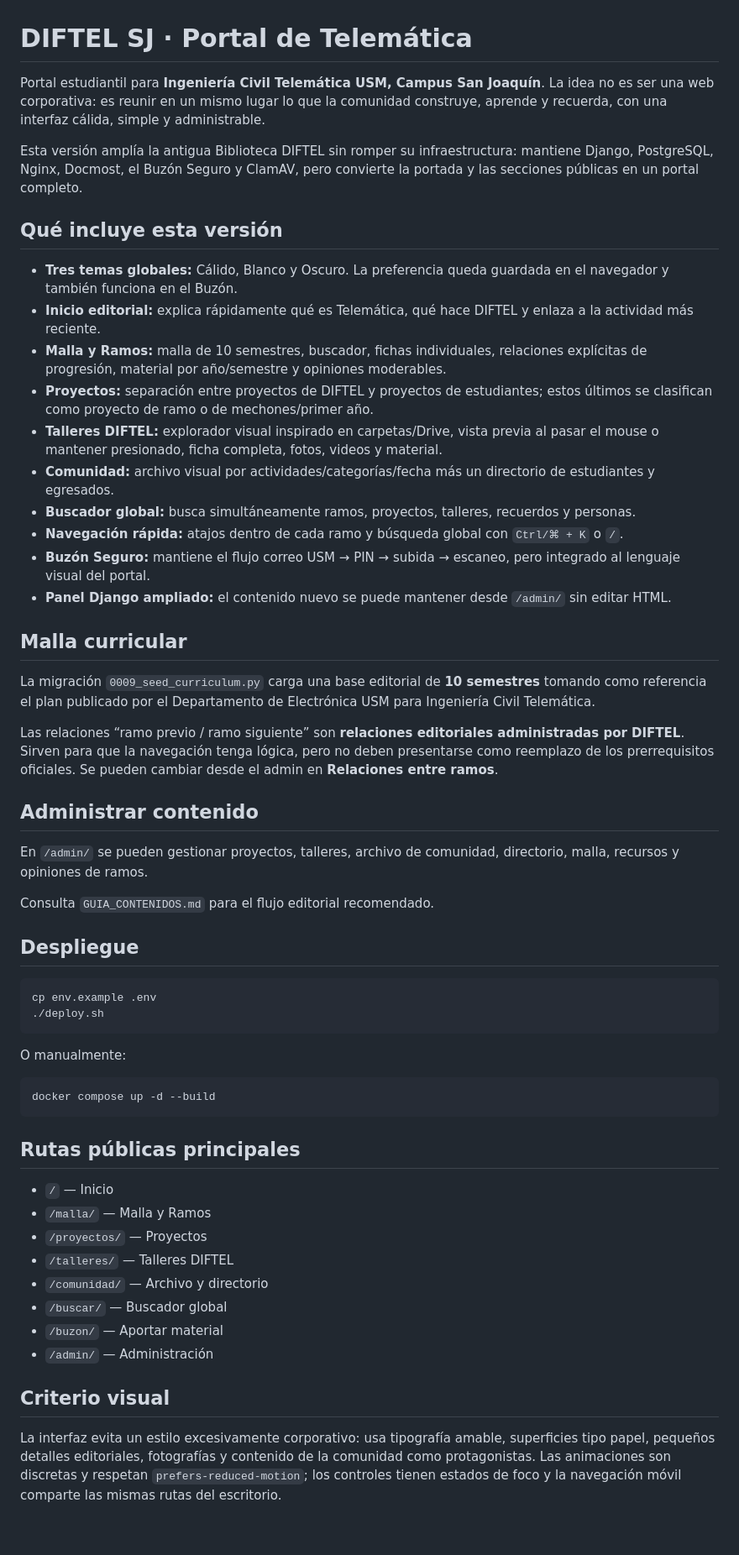
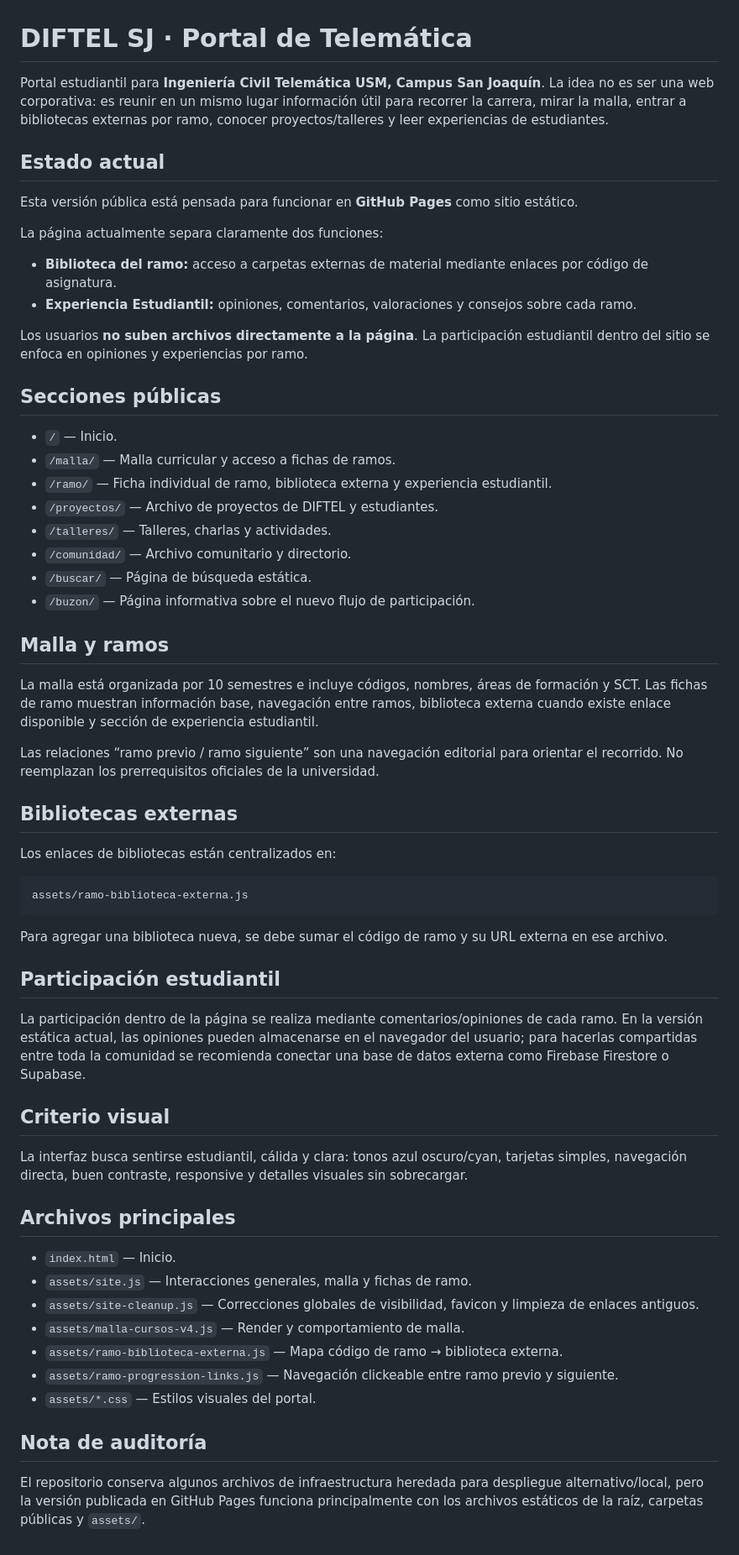
Before and after one commit to VisionStick/wikidiftel, a Markdown page: README.md, the part around the change. Shown at 84% size. Rendered like a GitHub page.

Commit message:
Actualiza README al funcionamiento actual

````diff
--- a/README.md
+++ b/README.md
@@ -1,58 +1,63 @@
 # DIFTEL SJ · Portal de Telemática
 
-Portal estudiantil para **Ingeniería Civil Telemática USM, Campus San Joaquín**. La idea no es ser una web corporativa: es reunir en un mismo lugar lo que la comunidad construye, aprende y recuerda, con una interfaz cálida, simple y administrable.
+Portal estudiantil para **Ingeniería Civil Telemática USM, Campus San Joaquín**. La idea no es ser una web corporativa: es reunir en un mismo lugar información útil para recorrer la carrera, mirar la malla, entrar a bibliotecas externas por ramo, conocer proyectos/talleres y leer experiencias de estudiantes.
 
-Esta versión amplía la antigua Biblioteca DIFTEL sin romper su infraestructura: mantiene Django, PostgreSQL, Nginx, Docmost, el Buzón Seguro y ClamAV, pero convierte la portada y las secciones públicas en un portal completo.
+## Estado actual
 
-## Qué incluye esta versión
+Esta versión pública está pensada para funcionar en **GitHub Pages** como sitio estático.
 
-- **Tres temas globales:** Cálido, Blanco y Oscuro. La preferencia queda guardada en el navegador y también funciona en el Buzón.
-- **Inicio editorial:** explica rápidamente qué es Telemática, qué hace DIFTEL y enlaza a la actividad más reciente.
-- **Malla y Ramos:** malla de 10 semestres, buscador, fichas individuales, relaciones explícitas de progresión, material por año/semestre y opiniones moderables.
-- **Proyectos:** separación entre proyectos de DIFTEL y proyectos de estudiantes; estos últimos se clasifican como proyecto de ramo o de mechones/primer año.
-- **Talleres DIFTEL:** explorador visual inspirado en carpetas/Drive, vista previa al pasar el mouse o mantener presionado, ficha completa, fotos, videos y material.
-- **Comunidad:** archivo visual por actividades/categorías/fecha más un directorio de estudiantes y egresados.
-- **Buscador global:** busca simultáneamente ramos, proyectos, talleres, recuerdos y personas.
-- **Navegación rápida:** atajos dentro de cada ramo y búsqueda global con `Ctrl/⌘ + K` o `/`.
-- **Buzón Seguro:** mantiene el flujo correo USM → PIN → subida → escaneo, pero integrado al lenguaje visual del portal.
-- **Panel Django ampliado:** el contenido nuevo se puede mantener desde `/admin/` sin editar HTML.
+La página actualmente separa claramente dos funciones:
 
-## Malla curricular
+- **Biblioteca del ramo:** acceso a carpetas externas de material mediante enlaces por código de asignatura.
+- **Experiencia Estudiantil:** opiniones, comentarios, valoraciones y consejos sobre cada ramo.
 
-La migración `0009_seed_curriculum.py` carga una base editorial de **10 semestres** tomando como referencia el plan publicado por el Departamento de Electrónica USM para Ingeniería Civil Telemática.
+Los usuarios **no suben archivos directamente a la página**. La participación estudiantil dentro del sitio se enfoca en opiniones y experiencias por ramo.
 
-Las relaciones “ramo previo / ramo siguiente” son **relaciones editoriales administradas por DIFTEL**. Sirven para que la navegación tenga lógica, pero no deben presentarse como reemplazo de los prerrequisitos oficiales. Se pueden cambiar desde el admin en **Relaciones entre ramos**.
+## Secciones públicas
 
-## Administrar contenido
+- `/` — Inicio.
+- `/malla/` — Malla curricular y acceso a fichas de ramos.
+- `/ramo/` — Ficha individual de ramo, biblioteca externa y experiencia estudiantil.
+- `/proyectos/` — Archivo de proyectos de DIFTEL y estudiantes.
+- `/talleres/` — Talleres, charlas y actividades.
+- `/comunidad/` — Archivo comunitario y directorio.
+- `/buscar/` — Página de búsqueda estática.
+- `/buzon/` — Página informativa sobre el nuevo flujo de participación.
 
-En `/admin/` se pueden gestionar proyectos, talleres, archivo de comunidad, directorio, malla, recursos y opiniones de ramos.
+## Malla y ramos
 
-Consulta `GUIA_CONTENIDOS.md` para el flujo editorial recomendado.
+La malla está organizada por 10 semestres e incluye códigos, nombres, áreas de formación y SCT. Las fichas de ramo muestran información base, navegación entre ramos, biblioteca externa cuando existe enlace disponible y sección de experiencia estudiantil.
 
-## Despliegue
+Las relaciones “ramo previo / ramo siguiente” son una navegación editorial para orientar el recorrido. No reemplazan los prerrequisitos oficiales de la universidad.
 
-```bash
-cp env.example .env
-./deploy.sh
+## Bibliotecas externas
+
+Los enlaces de bibliotecas están centralizados en:
+
+```text
+assets/ramo-biblioteca-externa.js
 ```
 
-O manualmente:
+Para agregar una biblioteca nueva, se debe sumar el código de ramo y su URL externa en ese archivo.
 
-```bash
-docker compose up -d --build
-```
+## Participación estudiantil
 
-## Rutas públicas principales
-
-- `/` — Inicio
-- `/malla/` — Malla y Ramos
-- `/proyectos/` — Proyectos
-- `/talleres/` — Talleres DIFTEL
-- `/comunidad/` — Archivo y directorio
-- `/buscar/` — Buscador global
-- `/buzon/` — Aportar material
-- `/admin/` — Administración
+La participación dentro de la página se realiza mediante comentarios/opiniones de cada ramo. En la versión estática actual, las opiniones pueden almacenarse en el navegador del usuario; para hacerlas compartidas entre toda la comunidad se recomienda conectar una base de datos externa como Firebase Firestore o Supabase.
 
 ## Criterio visual
 
-La interfaz evita un estilo excesivamente corporativo: usa tipografía amable, superficies tipo papel, pequeños detalles editoriales, fotografías y contenido de la comunidad como protagonistas. Las animaciones son discretas y respetan `prefers-reduced-motion`; los controles tienen estados de foco y la navegación móvil comparte las mismas rutas del escritorio.
+La interfaz busca sentirse estudiantil, cálida y clara: tonos azul oscuro/cyan, tarjetas simples, navegación directa, buen contraste, responsive y detalles visuales sin sobrecargar.
+
+## Archivos principales
+
+- `index.html` — Inicio.
+- `assets/site.js` — Interacciones generales, malla y fichas de ramo.
+- `assets/site-cleanup.js` — Correcciones globales de visibilidad, favicon y limpieza de enlaces antiguos.
+- `assets/malla-cursos-v4.js` — Render y comportamiento de malla.
+- `assets/ramo-biblioteca-externa.js` — Mapa código de ramo → biblioteca externa.
+- `assets/ramo-progression-links.js` — Navegación clickeable entre ramo previo y siguiente.
+- `assets/*.css` — Estilos visuales del portal.
+
+## Nota de auditoría
+
+El repositorio conserva algunos archivos de infraestructura heredada para despliegue alternativo/local, pero la versión publicada en GitHub Pages funciona principalmente con los archivos estáticos de la raíz, carpetas públicas y `assets/`.
````
